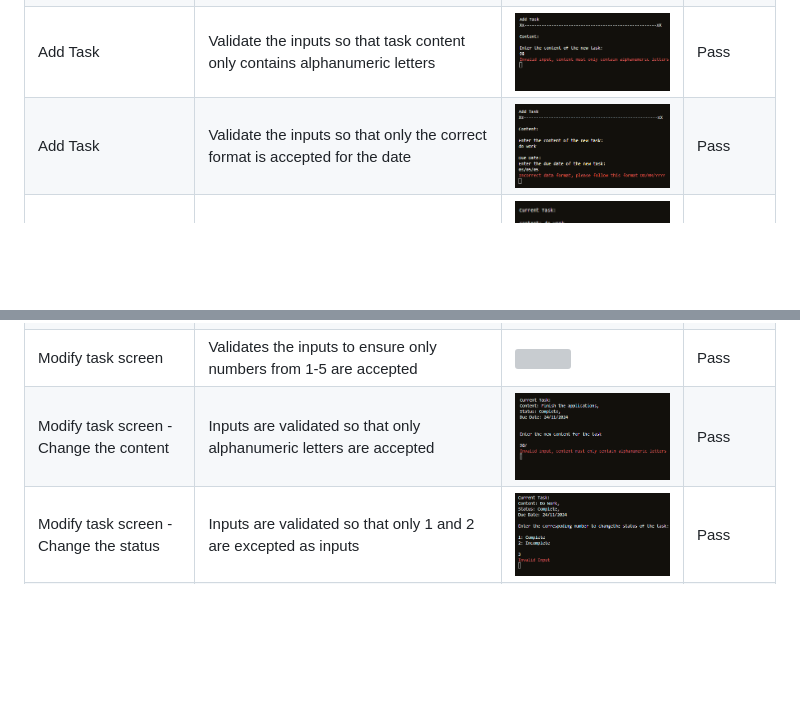
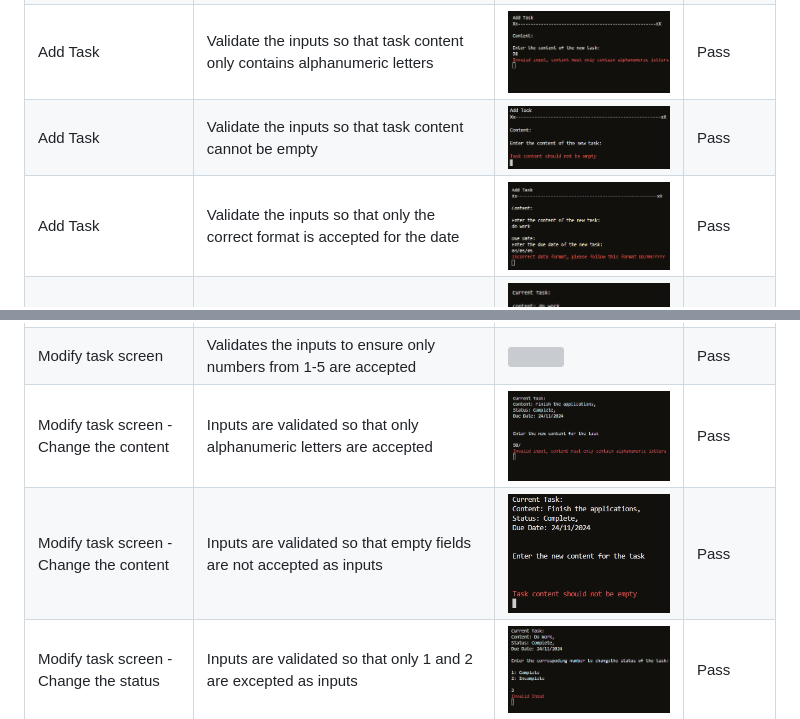
Before and after one commit to Ilyas355/Task-Manager, a Markdown page: README.md, 2 parts joined by grey strips. GitHub-like rendering; pictures changed too: docs/read_me_images/AddTaskContentEmptyValidation.png (added), docs/read_me_images/ModifyTaskContentEmptyValidation.png (added); blank space fills up the shorter version; grey boxes are pictures that could not be loaded.

Commit message:
feature: add validation to adding task content to ensure that empty values aren't accepted as inputs

```diff
--- a/README.md
+++ b/README.md
@@ -200,6 +200,12 @@ This project was created to help myself and others increase in productivity by b
     </tr>
     <tr>
         <td>Add Task</td>
+        <td>Validate the inputs so that task content cannot be empty</td>
+        <td><img src="docs/read_me_images/AddTaskContentEmptyValidation.png" alt="Screenshot 2"></td>
+        <td>Pass</td>
+    </tr>
+    <tr>
+        <td>Add Task</td>
         <td>Validate the inputs so that only the correct format is accepted for the date</td>
         <td><img src="docs/read_me_images/screenshot3AddTask.png"></td>
         <td>Pass</td>
@@ -301,6 +307,12 @@ This project was created to help myself and others increase in productivity by b
         <td>Pass</td>
     </tr>
     <tr>
+        <td>Modify task screen - Change the content</td>
+        <td>Inputs are validated so that empty fields are not accepted as inputs</td>
+        <td><img src="docs/read_me_images/ModifyTaskContentEmptyValidation.png"></td>
+        <td>Pass</td>
+    </tr>
+    <tr>
         <td>Modify task screen - Change the status</td>
         <td>Inputs are validated so that only 1 and 2 are excepted as inputs</td>
         <td><img src="docs/read_me_images/screenshot14ModifyTaskStatus.png"></td>
```
Also changed, not shown: 1 other file.
